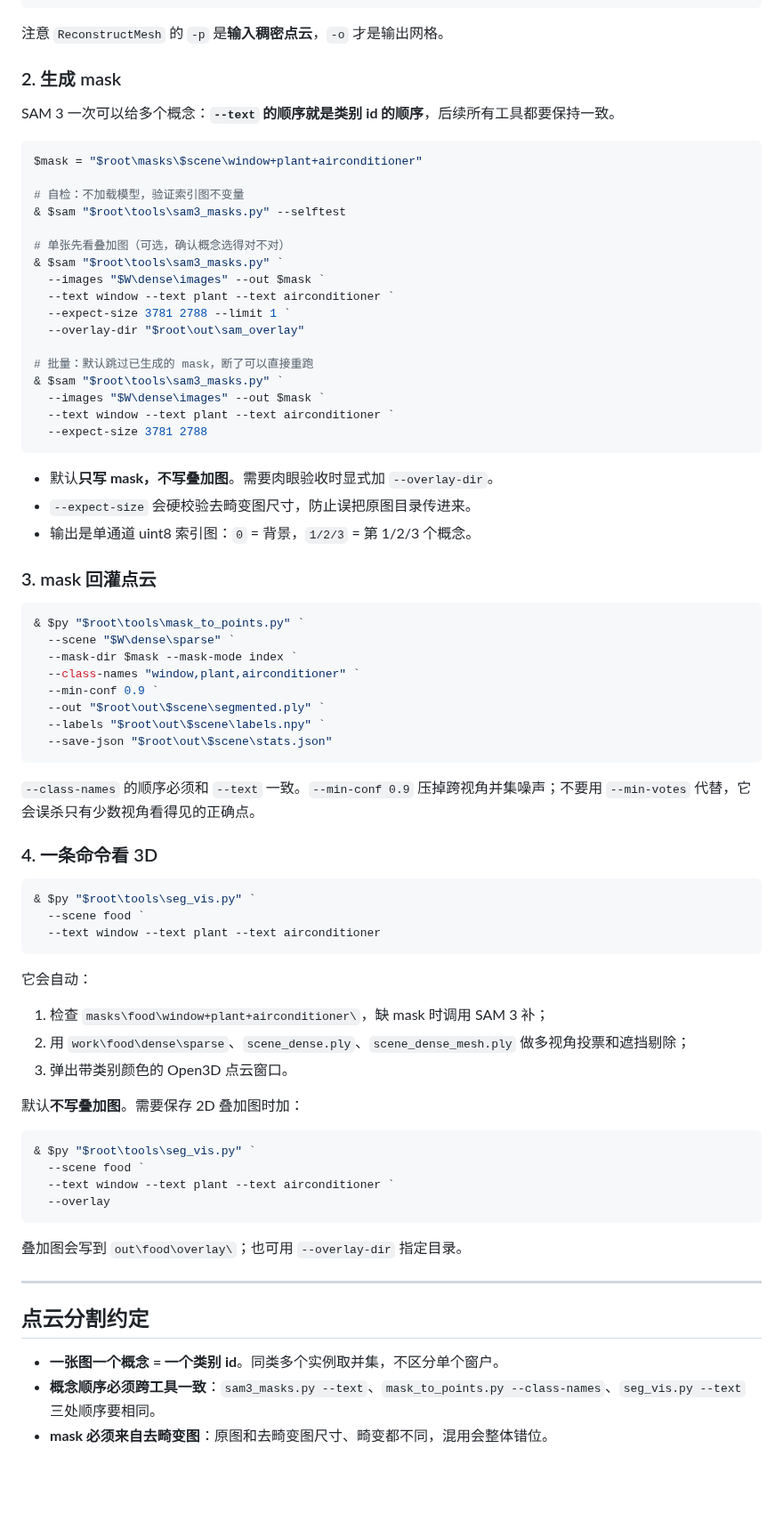
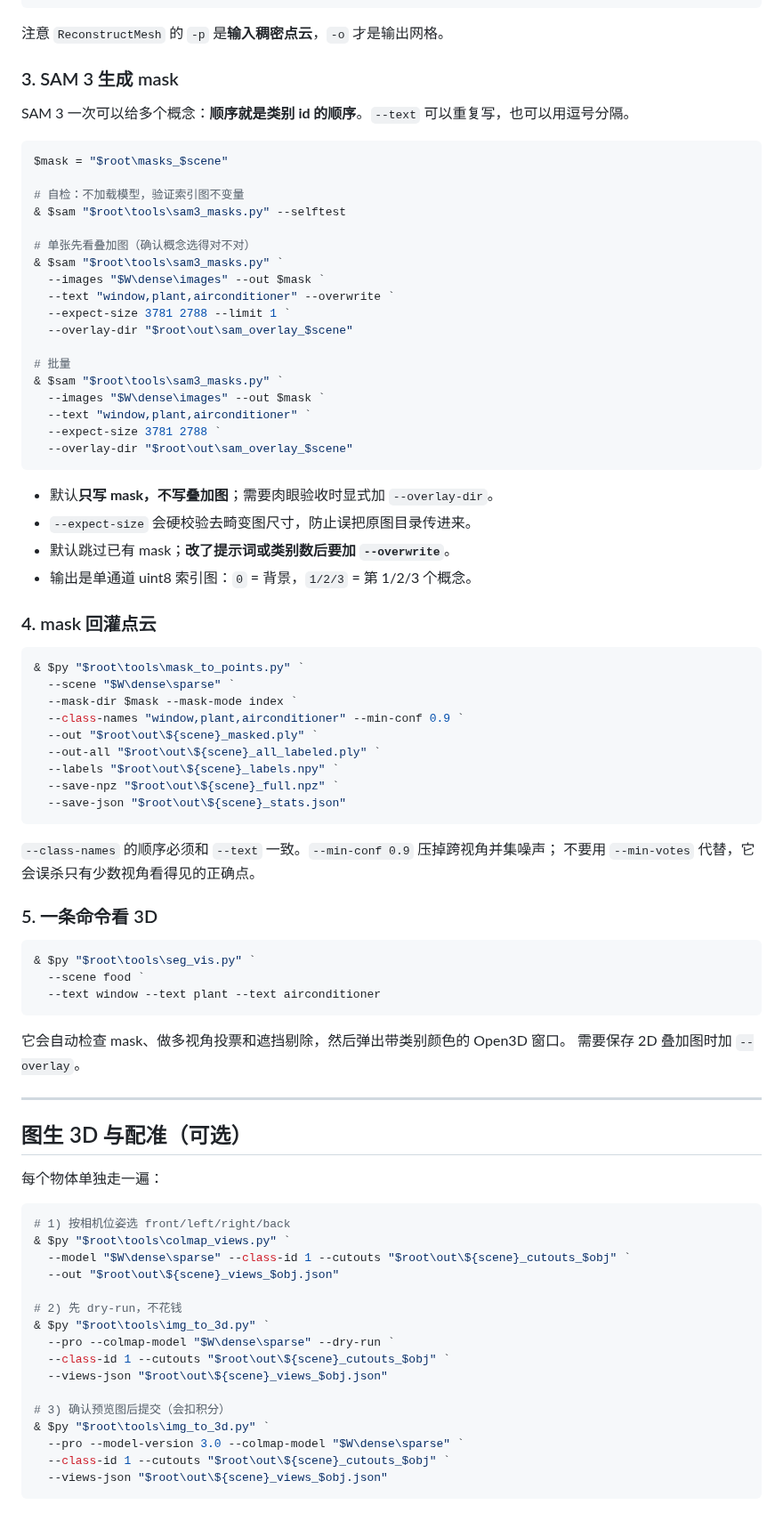
Before and after one commit to FANLS05/CAU_spxy_MVS, a Markdown page: README.md, the part around one of its changes. Shown at 89% size. GitHub-like rendering; blank space fills up the shorter version.

````diff
--- a/README.md
+++ b/README.md
@@ -176,50 +184,54 @@ Pop-Location
 
 注意 `ReconstructMesh` 的 `-p` 是**输入稠密点云**，`-o` 才是输出网格。
 
-### 2. 生成 mask
+### 3. SAM 3 生成 mask
 
-SAM 3 一次可以给多个概念：**`--text` 的顺序就是类别 id 的顺序**，后续所有工具都要保持一致。
+SAM 3 一次可以给多个概念：**顺序就是类别 id 的顺序**。`--text` 可以重复写，也可以用逗号分隔。
 
 ```powershell
-$mask = "$root\masks\$scene\window+plant+airconditioner"
+$mask = "$root\masks_$scene"
 
 # 自检：不加载模型，验证索引图不变量
 & $sam "$root\tools\sam3_masks.py" --selftest
 
-# 单张先看叠加图（可选，确认概念选得对不对）
+# 单张先看叠加图（确认概念选得对不对）
 & $sam "$root\tools\sam3_masks.py" `
   --images "$W\dense\images" --out $mask `
-  --text window --text plant --text airconditioner `
+  --text "window,plant,airconditioner" --overwrite `
   --expect-size 3781 2788 --limit 1 `
-  --overlay-dir "$root\out\sam_overlay"
+  --overlay-dir "$root\out\sam_overlay_$scene"
 
-# 批量：默认跳过已生成的 mask，断了可以直接重跑
+# 批量
 & $sam "$root\tools\sam3_masks.py" `
   --images "$W\dense\images" --out $mask `
-  --text window --text plant --text airconditioner `
-  --expect-size 3781 2788
+  --text "window,plant,airconditioner" `
+  --expect-size 3781 2788 `
+  --overlay-dir "$root\out\sam_overlay_$scene"
 ```
 
-- 默认**只写 mask，不写叠加图**。需要肉眼验收时显式加 `--overlay-dir`。
+- 默认**只写 mask，不写叠加图**；需要肉眼验收时显式加 `--overlay-dir`。
 - `--expect-size` 会硬校验去畸变图尺寸，防止误把原图目录传进来。
+- 默认跳过已有 mask；**改了提示词或类别数后要加 `--overwrite`**。
 - 输出是单通道 uint8 索引图：`0` = 背景，`1/2/3` = 第 1/2/3 个概念。
 
-### 3. mask 回灌点云
+### 4. mask 回灌点云
 
 ```powershell
 & $py "$root\tools\mask_to_points.py" `
   --scene "$W\dense\sparse" `
   --mask-dir $mask --mask-mode index `
-  --class-names "window,plant,airconditioner" `
-  --min-conf 0.9 `
-  --out "$root\out\$scene\segmented.ply" `
-  --labels "$root\out\$scene\labels.npy" `
-  --save-json "$root\out\$scene\stats.json"
+  --class-names "window,plant,airconditioner" --min-conf 0.9 `
+  --out "$root\out\${scene}_masked.ply" `
+  --out-all "$root\out\${scene}_all_labeled.ply" `
+  --labels "$root\out\${scene}_labels.npy" `
+  --save-npz "$root\out\${scene}_full.npz" `
+  --save-json "$root\out\${scene}_stats.json"
 ```
 
-`--class-names` 的顺序必须和 `--text` 一致。`--min-conf 0.9` 压掉跨视角并集噪声；不要用 `--min-votes` 代替，它会误杀只有少数视角看得见的正确点。
+`--class-names` 的顺序必须和 `--text` 一致。`--min-conf 0.9` 压掉跨视角并集噪声；
+不要用 `--min-votes` 代替，它会误杀只有少数视角看得见的正确点。
 
-### 4. 一条命令看 3D
+### 5. 一条命令看 3D
 
 ```powershell
 & $py "$root\tools\seg_vis.py" `
@@ -227,26 +239,31 @@ $mask = "$root\masks\$scene\window+plant+airconditioner"
   --text window --text plant --text airconditioner
 ```
 
-它会自动：
-
-1. 检查 `masks\food\window+plant+airconditioner\`，缺 mask 时调用 SAM 3 补；
-2. 用 `work\food\dense\sparse`、`scene_dense.ply`、`scene_dense_mesh.ply` 做多视角投票和遮挡剔除；
-3. 弹出带类别颜色的 Open3D 点云窗口。
-
-默认**不写叠加图**。需要保存 2D 叠加图时加：
-
-```powershell
-& $py "$root\tools\seg_vis.py" `
-  --scene food `
-  --text window --text plant --text airconditioner `
-  --overlay
-```
-
-叠加图会写到 `out\food\overlay\`；也可用 `--overlay-dir` 指定目录。
+它会自动检查 mask、做多视角投票和遮挡剔除，然后弹出带类别颜色的 Open3D 窗口。
+需要保存 2D 叠加图时加 `--overlay`。
 
 ---
 
-## 点云分割约定
+## 图生 3D 与配准（可选）
 
-- **一张图一个概念 = 一个类别 id**。同类多个实例取并集，不区分单个窗户。
-- **概念顺序必须跨工具一致**：`sam3_masks.py --text`、`mask_to_points.py --class-names`、`seg_vis.py --text` 三处顺序要相同。
+每个物体单独走一遍：
+
+```powershell
+# 1) 按相机位姿选 front/left/right/back
+& $py "$root\tools\colmap_views.py" `
+  --model "$W\dense\sparse" --class-id 1 --cutouts "$root\out\${scene}_cutouts_$obj" `
+  --out "$root\out\${scene}_views_$obj.json"
+
+# 2) 先 dry-run，不花钱
+& $py "$root\tools\img_to_3d.py" `
+  --pro --colmap-model "$W\dense\sparse" --dry-run `
+  --class-id 1 --cutouts "$root\out\${scene}_cutouts_$obj" `
+  --views-json "$root\out\${scene}_views_$obj.json"
+
+# 3) 确认预览图后提交（会扣积分）
+& $py "$root\tools\img_to_3d.py" `
+  --pro --model-version 3.0 --colmap-model "$W\dense\sparse" `
+  --class-id 1 --cutouts "$root\out\${scene}_cutouts_$obj" `
+  --views-json "$root\out\${scene}_views_$obj.json"
+```
+
````
Also changed, not shown: other parts of README.md (+143 -83 lines), demo_pic/demo_cameras.jpg (added), demo_pic/demo_closeup.jpg (added), demo_pic/demo_input.jpg (added), demo_pic/demo_registered.jpg (added).
